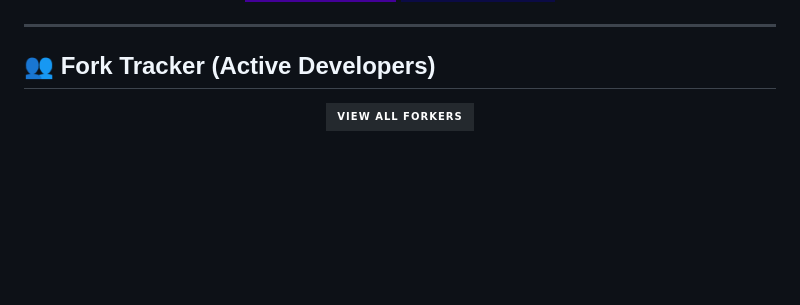
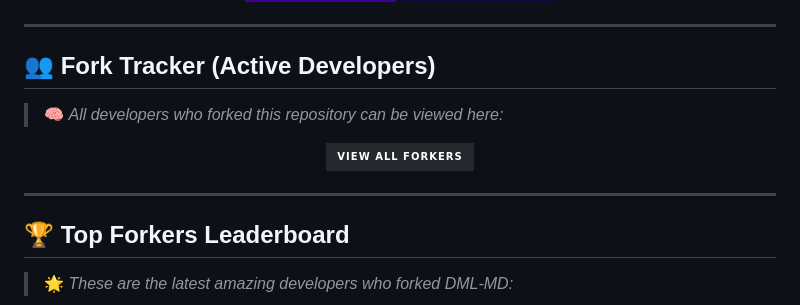
Before and after one commit to firstcommenter/DML-MD, a Markdown page: README.md, the part around one of its changes. Rendered like a GitHub page; badges without logos; blank space fills up the shorter version.

```diff
--- a/README.md
+++ b/README.md
@@ -76,4 +76,6 @@
 
 ## 👥 Fork Tracker (Active Developers)
 
+> 🧠 *All developers who forked this repository can be viewed here:*
+
 <p align="center">
@@ -82,4 +84,10 @@
   </a>
 </p>
 
+---
+
+## 🏆 Top Forkers Leaderboard
+
+> 🌟 *These are the latest amazing developers who forked DML-MD:*
+
 <p align="center">
```
Also changed, not shown: other parts of README.md (+5 -3 lines).
